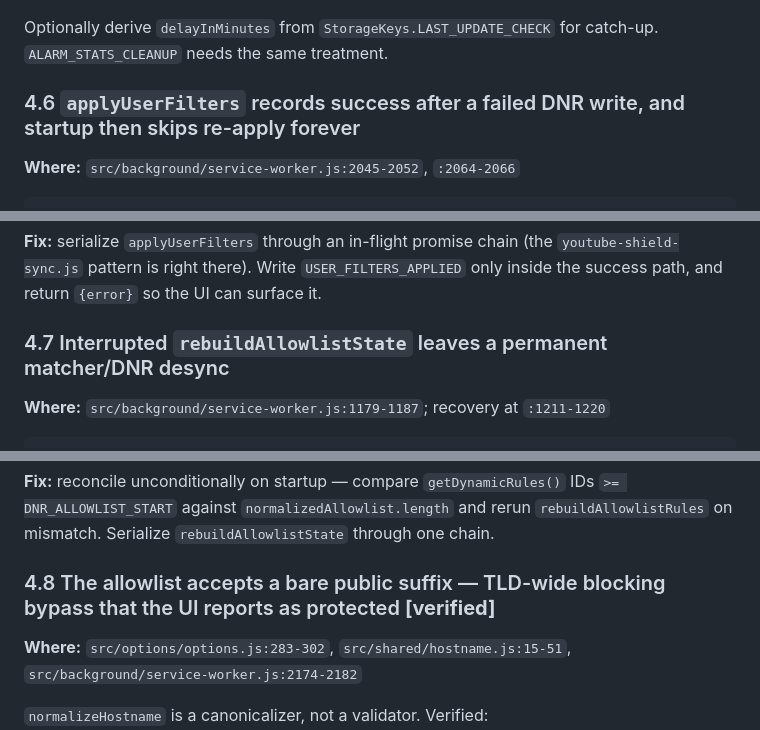
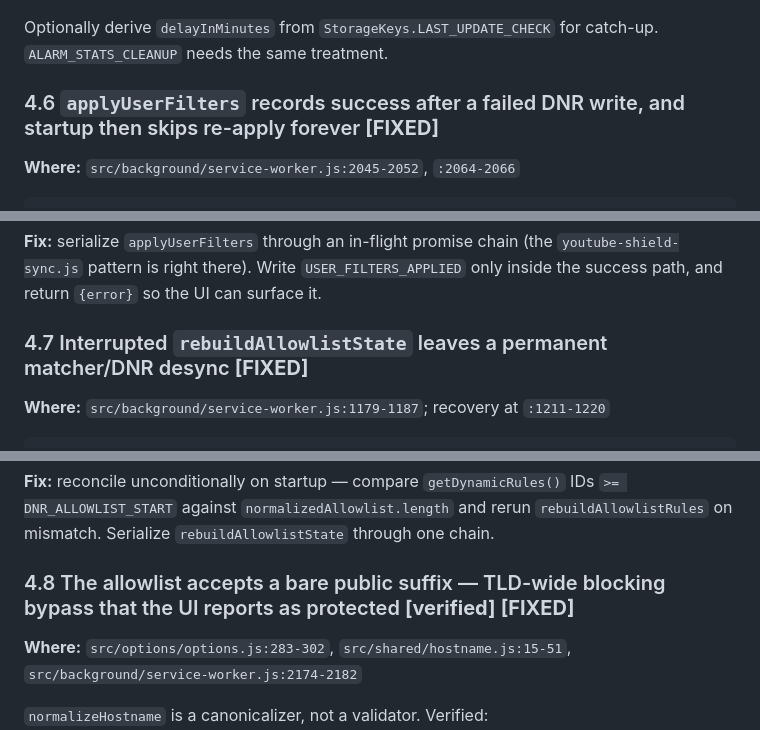
Before and after one commit to inderbhattal/Nullify, a Markdown page: docs/REVIEW-2026-07.md, 3 parts joined by grey strips. Rendered like a GitHub page.

````diff
--- a/docs/REVIEW-2026-07.md
+++ b/docs/REVIEW-2026-07.md
@@ -424,7 +467,7 @@ if (!(await chrome.alarms.get(ALARM_FILTER_UPDATE))) {
 ```
 Optionally derive `delayInMinutes` from `StorageKeys.LAST_UPDATE_CHECK` for catch-up. `ALARM_STATS_CLEANUP` needs the same treatment.
 
-### 4.6 `applyUserFilters` records success after a failed DNR write, and startup then skips re-apply forever
+### 4.6 `applyUserFilters` records success after a failed DNR write, and startup then skips re-apply forever **[FIXED]**
 
 **Where:** `src/background/service-worker.js:2045-2052`, `:2064-2066`
 
@@ -443,7 +486,7 @@ await setStorage(StorageKeys.USER_FILTERS_APPLIED, filtersText || '');
 
 **Fix:** serialize `applyUserFilters` through an in-flight promise chain (the `youtube-shield-sync.js` pattern is right there). Write `USER_FILTERS_APPLIED` only inside the success path, and return `{error}` so the UI can surface it.
 
-### 4.7 Interrupted `rebuildAllowlistState` leaves a permanent matcher/DNR desync
+### 4.7 Interrupted `rebuildAllowlistState` leaves a permanent matcher/DNR desync **[FIXED]**
 
 **Where:** `src/background/service-worker.js:1179-1187`; recovery at `:1211-1220`
 
@@ -461,7 +504,7 @@ Startup recovery only triggers when stored data was non-normalized; a list writt
 
 **Fix:** reconcile unconditionally on startup — compare `getDynamicRules()` IDs `>= DNR_ALLOWLIST_START` against `normalizedAllowlist.length` and rerun `rebuildAllowlistRules` on mismatch. Serialize `rebuildAllowlistState` through one chain.
 
-### 4.8 The allowlist accepts a bare public suffix — TLD-wide blocking bypass that the UI reports as protected **[verified]**
+### 4.8 The allowlist accepts a bare public suffix — TLD-wide blocking bypass that the UI reports as protected **[verified]** **[FIXED]**
 
 **Where:** `src/options/options.js:283-302`, `src/shared/hostname.js:15-51`, `src/background/service-worker.js:2174-2182`
 
````
Also changed, not shown: other parts of docs/REVIEW-2026-07.md (+68 -25 lines), docs/REVIEW.md (+2 -3 lines).
